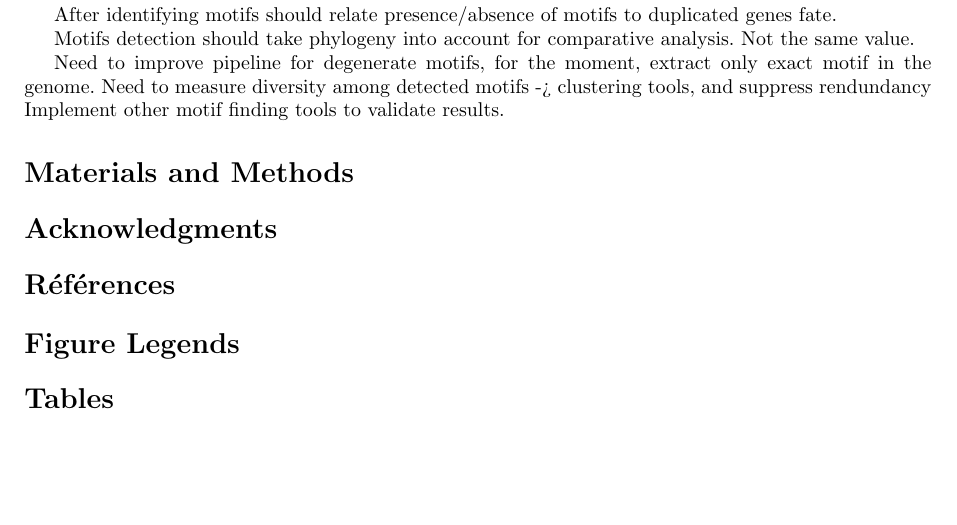
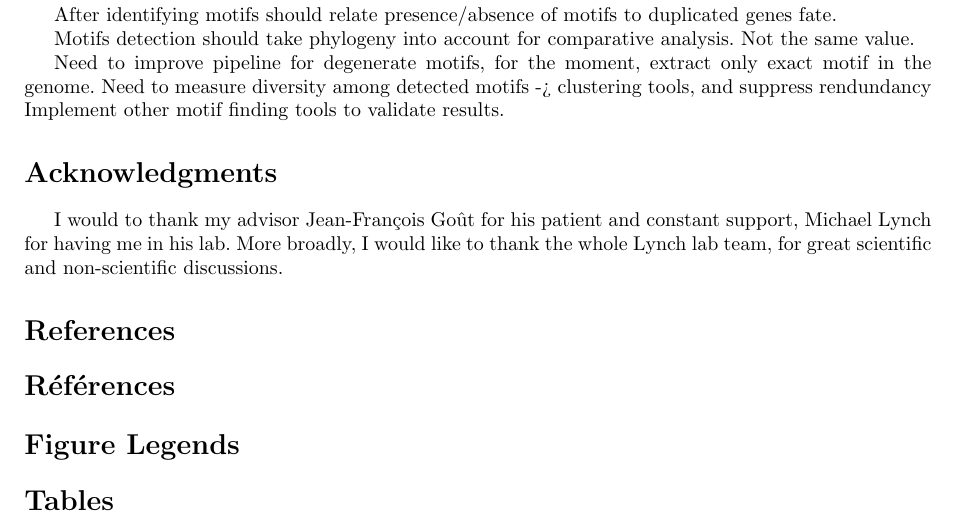
Before and after one commit to Rekyt/Lynch-lab-Report, a LaTeX document (plos_template.tex): part of page 4 of 5, cut so that both start at the same text, the shorter picture padded with empty space. Compiled offline with pdfLaTeX.

Commit message:
Added Acknowledgements

```diff
--- a/plos_template.tex
+++ b/plos_template.tex
@@ -100,16 +100,12 @@ Michael Lynch$^{2}$
 
 \input{Perspectives.tex}
 
-% You may title this section "Methods" or "Models".
-% "Models" is not a valid title for PLoS ONE authors. However, PLoS ONE
-% authors may use "Analysis"
-\section*{Materials and Methods}
-
 % Do NOT remove this, even if you are not including acknowledgments
 \section*{Acknowledgments}
 
+I would to thank my advisor Jean-François Goût for his patient and constant support, Michael Lynch for having me in his lab. More broadly, I would like to thank the whole Lynch lab team, for great scientific and non-scientific discussions.
 
-%\section*{References}
+\section*{References}
 % The bibtex filename
 \bibliography{template}
 
```
